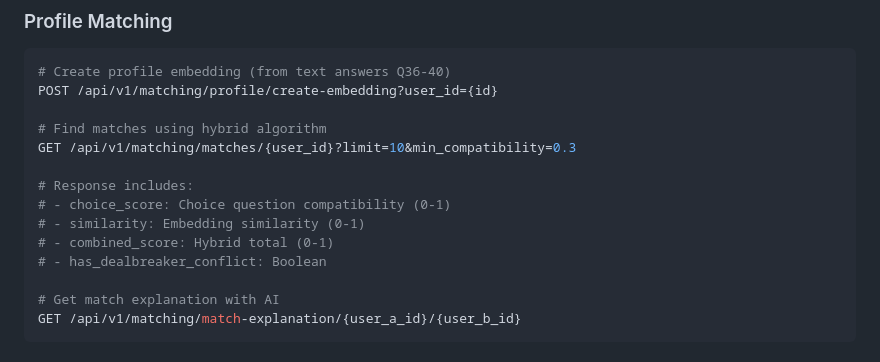
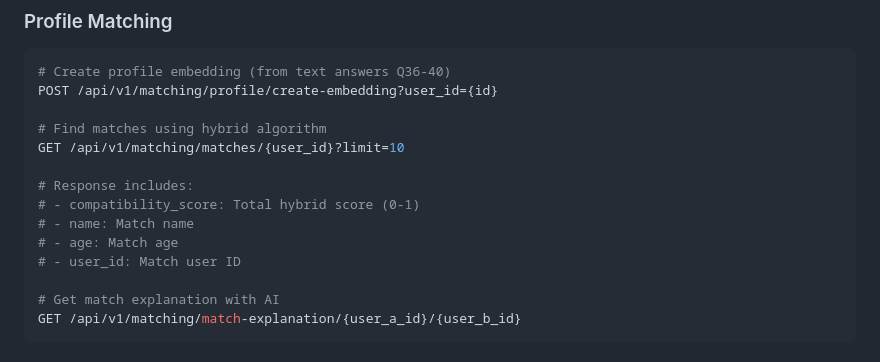
Before and after one commit to z1yoon/FLIO, a Markdown page: README.md, the part around the change. Rendered like a GitHub page.

Commit message:
Clean up: remove outdated test file and update README
- Delete test_embedding_generation.py (outdated test script)
  - Used old API endpoint /api/matching/find-matches
  - Hardcoded test user IDs no longer relevant
  - Functionality now integrated into main app

- Update README API documentation
  - Fix endpoint response structure
  - Remove outdated field names (choice_score, similarity, combined_score)
  - Update to current response format (compatibility_score, name, age)

```diff
--- a/README.md
+++ b/README.md
@@ -209,13 +209,13 @@ POST /api/v1/questions/answer
 POST /api/v1/matching/profile/create-embedding?user_id={id}
 
 # Find matches using hybrid algorithm
-GET /api/v1/matching/matches/{user_id}?limit=10&min_compatibility=0.3
+GET /api/v1/matching/matches/{user_id}?limit=10
 
 # Response includes:
-# - choice_score: Choice question compatibility (0-1)
-# - similarity: Embedding similarity (0-1)
-# - combined_score: Hybrid total (0-1)
-# - has_dealbreaker_conflict: Boolean
+# - compatibility_score: Total hybrid score (0-1)
+# - name: Match name
+# - age: Match age
+# - user_id: Match user ID
 
 # Get match explanation with AI
 GET /api/v1/matching/match-explanation/{user_a_id}/{user_b_id}
```
